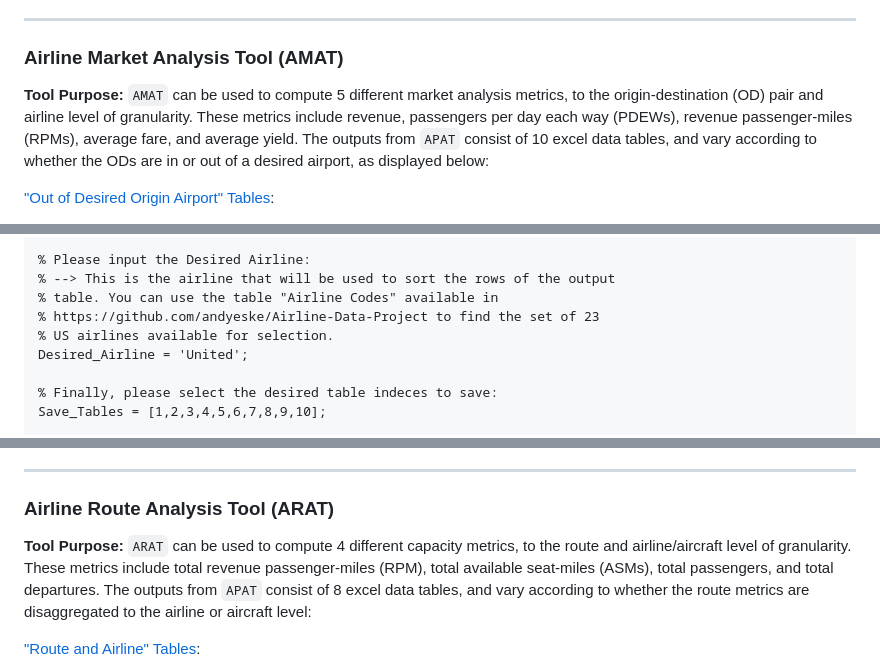
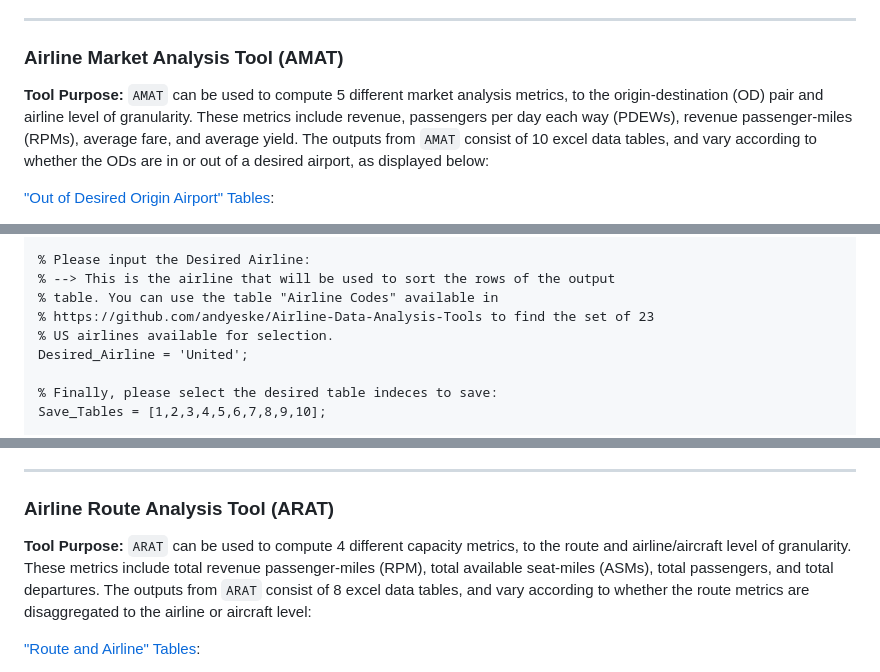
Before and after one commit to andyeske/Airline-Data-Analysis-Tools, a Markdown page: README.md, 3 parts joined by grey strips. Rendered like a GitHub page.

````diff
--- a/README.md
+++ b/README.md
@@ -123,7 +123,7 @@
 <a name="AMAT"></a>
 ### Airline Market Analysis Tool (AMAT)
 
-**Tool Purpose:** ```AMAT``` can be used to compute 5 different market analysis metrics, to the origin-destination (OD) pair and airline level of granularity. These metrics include revenue, passengers per day each way (PDEWs), revenue passenger-miles (RPMs), average fare, and average yield. The outputs from ```APAT``` consist of 10 excel data tables, and vary according to whether the ODs are in or out of a desired airport, as displayed below:
+**Tool Purpose:** ```AMAT``` can be used to compute 5 different market analysis metrics, to the origin-destination (OD) pair and airline level of granularity. These metrics include revenue, passengers per day each way (PDEWs), revenue passenger-miles (RPMs), average fare, and average yield. The outputs from ```AMAT``` consist of 10 excel data tables, and vary according to whether the ODs are in or out of a desired airport, as displayed below:
 
 ["Out of Desired Origin Airport" Tables](https://github.com/andyeske/Airline-Data-Project/tree/main/Output%20Data%20Tables/AMAT%20Outputs/Out%20of%20Desired%20Origin%20Airport):
 * (1) ```Daily Revenue by OD and Airline out of a Desired Origin Airport ($)``` | _Daily_Revenue_by_OD_and_Airline_Out.xlsx_
@@ -176,7 +176,7 @@ Desired_Sorting = 2;
 % Please input the Desired Airline:
 % --> This is the airline that will be used to sort the rows of the output
 % table. You can use the table "Airline Codes" available in
-% https://github.com/andyeske/Airline-Data-Project to find the set of 23
+% https://github.com/andyeske/Airline-Data-Analysis-Tools to find the set of 23
 % US airlines available for selection.
 Desired_Airline = 'United';
 
@@ -197,7 +197,7 @@
 <a name="ARAT"></a>
 ### Airline Route Analysis Tool (ARAT)
 
-**Tool Purpose:** ```ARAT``` can be used to compute 4 different capacity metrics, to the route and airline/aircraft level of granularity. These metrics include total revenue passenger-miles (RPM), total available seat-miles (ASMs), total passengers, and total departures. The outputs from ```APAT``` consist of 8 excel data tables, and vary according to whether the route metrics are disaggregated to the airline or aircraft level:
+**Tool Purpose:** ```ARAT``` can be used to compute 4 different capacity metrics, to the route and airline/aircraft level of granularity. These metrics include total revenue passenger-miles (RPM), total available seat-miles (ASMs), total passengers, and total departures. The outputs from ```ARAT``` consist of 8 excel data tables, and vary according to whether the route metrics are disaggregated to the airline or aircraft level:
 
 ["Route and Airline" Tables](https://github.com/andyeske/Airline-Data-Project/tree/main/Output%20Data%20Tables/ARAT%20Outputs/Route%20and%20Airline%20Tables):
 * (1) ```Total Revenue Passenger Miles by Route and Airline out of a Desired Airport (RPMs)``` | _Total_RPMs_by_Route_and_Airline_Out.xlsx_
````
Also changed, not shown: other parts of README.md (+7 -7 lines).
